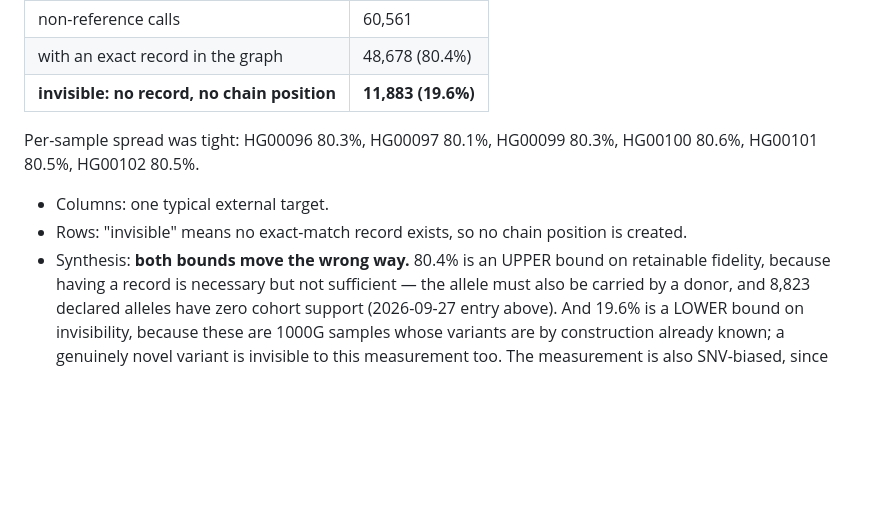
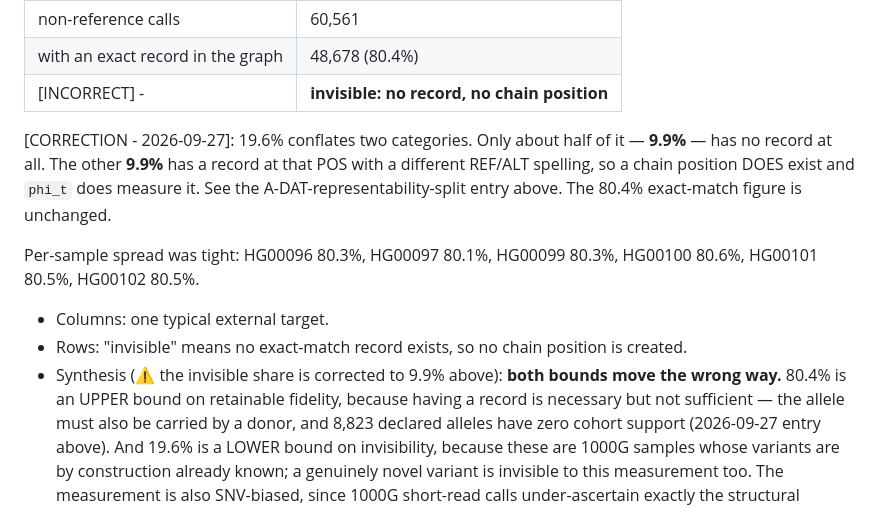
Before and after one commit to dylan33smith/RanPanMixer, a Markdown page: docs/memory.md, the part around one of its changes. Drawn GitHub-style; blank space fills up the shorter version.

```diff
--- a/docs/memory.md
+++ b/docs/memory.md
@@ -118,14 +157,18 @@ not among the HPRC 44, chr21, using the strict (POS, REF, ALT) mapping:
 |---|---|
 | non-reference calls | 60,561 |
 | with an exact record in the graph | 48,678 (80.4%) |
-| **invisible: no record, no chain position** | **11,883 (19.6%)** |
+[INCORRECT] - | **invisible: no record, no chain position** | **11,883 (19.6%)** |
+[CORRECTION - 2026-09-27]: 19.6% conflates two categories. Only about half of it — **9.9%** —
+has no record at all. The other **9.9%** has a record at that POS with a different REF/ALT
+spelling, so a chain position DOES exist and `phi_t` does measure it. See the
+A-DAT-representability-split entry above. The 80.4% exact-match figure is unchanged.
 
 Per-sample spread was tight: HG00096 80.3%, HG00097 80.1%, HG00099 80.3%, HG00100 80.6%,
 HG00101 80.5%, HG00102 80.5%.
 
 - Columns: one typical external target.
 - Rows: "invisible" means no exact-match record exists, so no chain position is created.
-- Synthesis: **both bounds move the wrong way.** 80.4% is an UPPER bound on retainable
+- Synthesis (⚠ the invisible share is corrected to 9.9% above): **both bounds move the wrong way.** 80.4% is an UPPER bound on retainable
   fidelity, because having a record is necessary but not sufficient — the allele must also
   be carried by a donor, and 8,823 declared alleles have zero cohort support (2026-09-27
   entry above). And 19.6% is a LOWER bound on invisibility, because these are 1000G samples
```
Also changed, not shown: other parts of docs/memory.md (+39 -0 lines), docs/plan.md (+3 -2 lines), docs/terms.md (+7 -2 lines).
